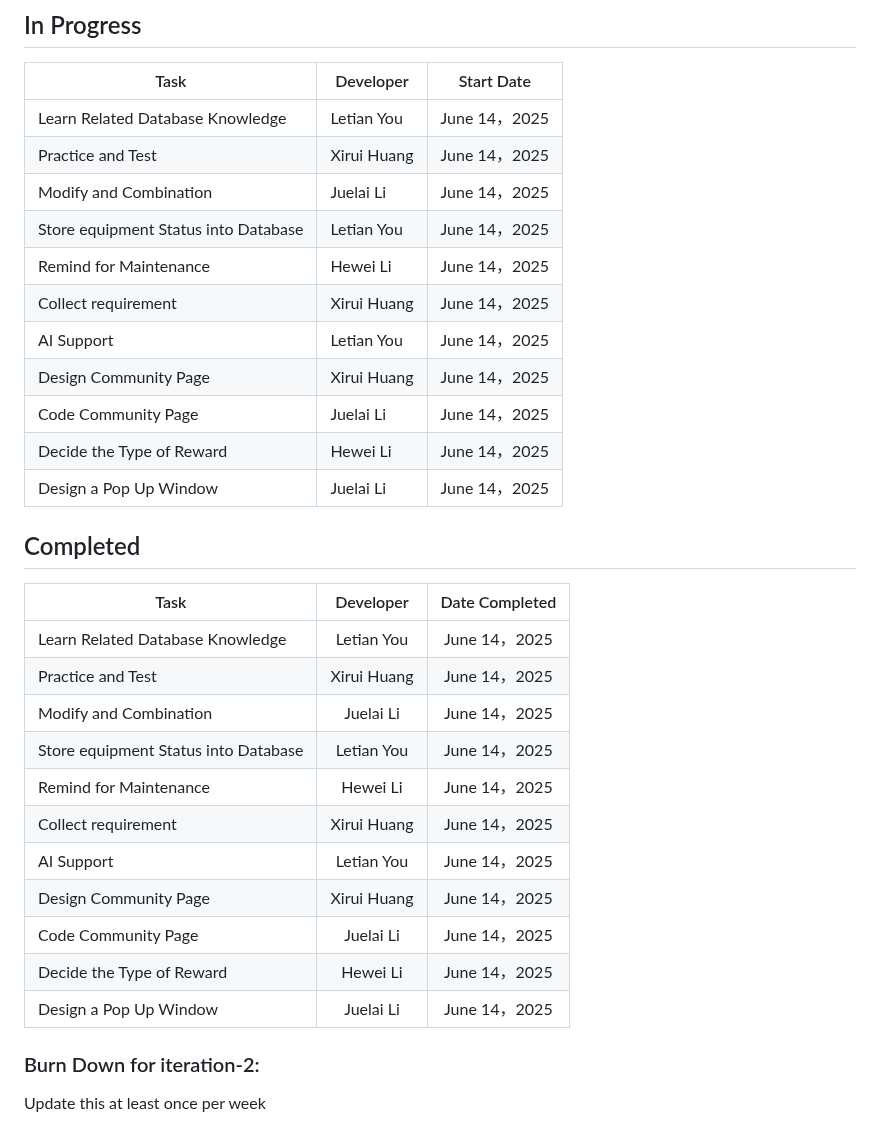
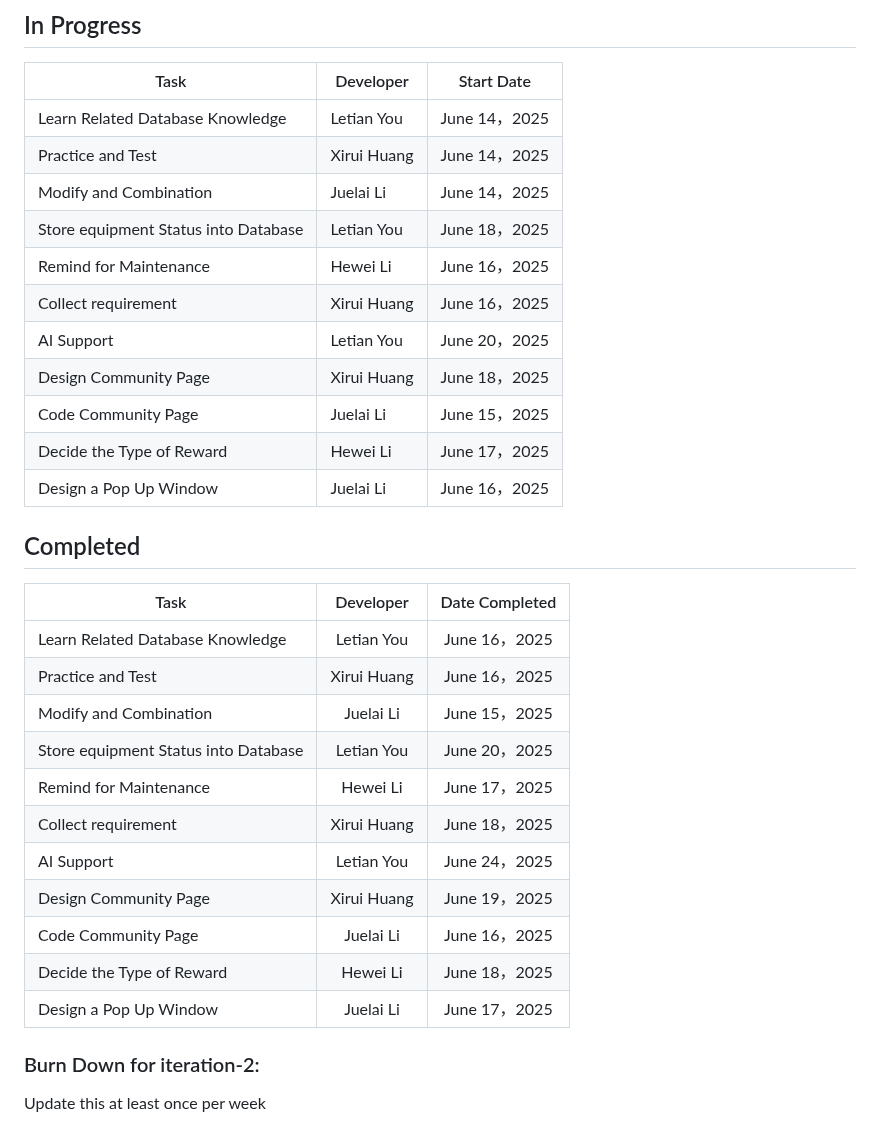
Before and after one commit to Xirui-Huang/CP3407-Project, a Markdown page: iteration_2.md, the part around the change. GitHub-like rendering.

```diff
--- a/iteration_2.md
+++ b/iteration_2.md
@@ -35,14 +35,14 @@
 |  Learn Related Database Knowledge         |  Letian You    | June 14，2025 |
 |  Practice and Test                        |  Xirui Huang   | June 14，2025 |
 |  Modify and Combination                   |  Juelai Li     | June 14，2025 |
-|  Store equipment Status into Database     |  Letian You    | June 14，2025 |
-|  Remind for Maintenance                   |  Hewei Li      | June 14，2025 |
-|  Collect requirement                      |  Xirui Huang   | June 14，2025 |
-|  AI Support                               |  Letian You    | June 14，2025 |
-|  Design Community Page                    |  Xirui Huang   | June 14，2025 |
-|  Code Community Page                      |  Juelai Li     | June 14，2025 |
-|  Decide the Type of Reward                |  Hewei Li      | June 14，2025 |
-|  Design a Pop Up Window                   |  Juelai Li     | June 14，2025 |
+|  Store equipment Status into Database     |  Letian You    | June 18，2025 |
+|  Remind for Maintenance                   |  Hewei Li      | June 16，2025 |
+|  Collect requirement                      |  Xirui Huang   | June 16，2025 |
+|  AI Support                               |  Letian You    | June 20，2025 |
+|  Design Community Page                    |  Xirui Huang   | June 18，2025 |
+|  Code Community Page                      |  Juelai Li     | June 15，2025 |
+|  Decide the Type of Reward                |  Hewei Li      | June 17，2025 |
+|  Design a Pop Up Window                   |  Juelai Li     | June 16，2025 |
 
 
 
@@ -50,17 +50,17 @@
 ## Completed
 | Task                                      | Developer      | Date Completed |
 | ----------------------------------------- | :------------: | :------------: |
-|  Learn Related Database Knowledge         |  Letian You    |  June 14，2025 |
-|  Practice and Test                        |  Xirui Huang   |  June 14，2025 |
-|  Modify and Combination                   |  Juelai Li     |  June 14，2025 |
-|  Store equipment Status into Database     |  Letian You    |  June 14，2025 |
-|  Remind for Maintenance                   |  Hewei Li      |  June 14，2025 |
-|  Collect requirement                      |  Xirui Huang   |  June 14，2025 |
-|  AI Support                               |  Letian You    |  June 14，2025 |
-|  Design Community Page                    |  Xirui Huang   |  June 14，2025 |
-|  Code Community Page                      |  Juelai Li     |  June 14，2025 |
-|  Decide the Type of Reward                |  Hewei Li      |  June 14，2025 |
-|  Design a Pop Up Window                   |  Juelai Li     |  June 14，2025 |
+|  Learn Related Database Knowledge         |  Letian You    |  June 16，2025 |
+|  Practice and Test                        |  Xirui Huang   |  June 16，2025 |
+|  Modify and Combination                   |  Juelai Li     |  June 15，2025 |
+|  Store equipment Status into Database     |  Letian You    |  June 20，2025 |
+|  Remind for Maintenance                   |  Hewei Li      |  June 17，2025 |
+|  Collect requirement                      |  Xirui Huang   |  June 18，2025 |
+|  AI Support                               |  Letian You    |  June 24，2025 |
+|  Design Community Page                    |  Xirui Huang   |  June 19，2025 |
+|  Code Community Page                      |  Juelai Li     |  June 16，2025 |
+|  Decide the Type of Reward                |  Hewei Li      |  June 18，2025 |
+|  Design a Pop Up Window                   |  Juelai Li     |  June 17，2025 |
 
 ### Burn Down for iteration-2:
 Update this at least once per week
```
